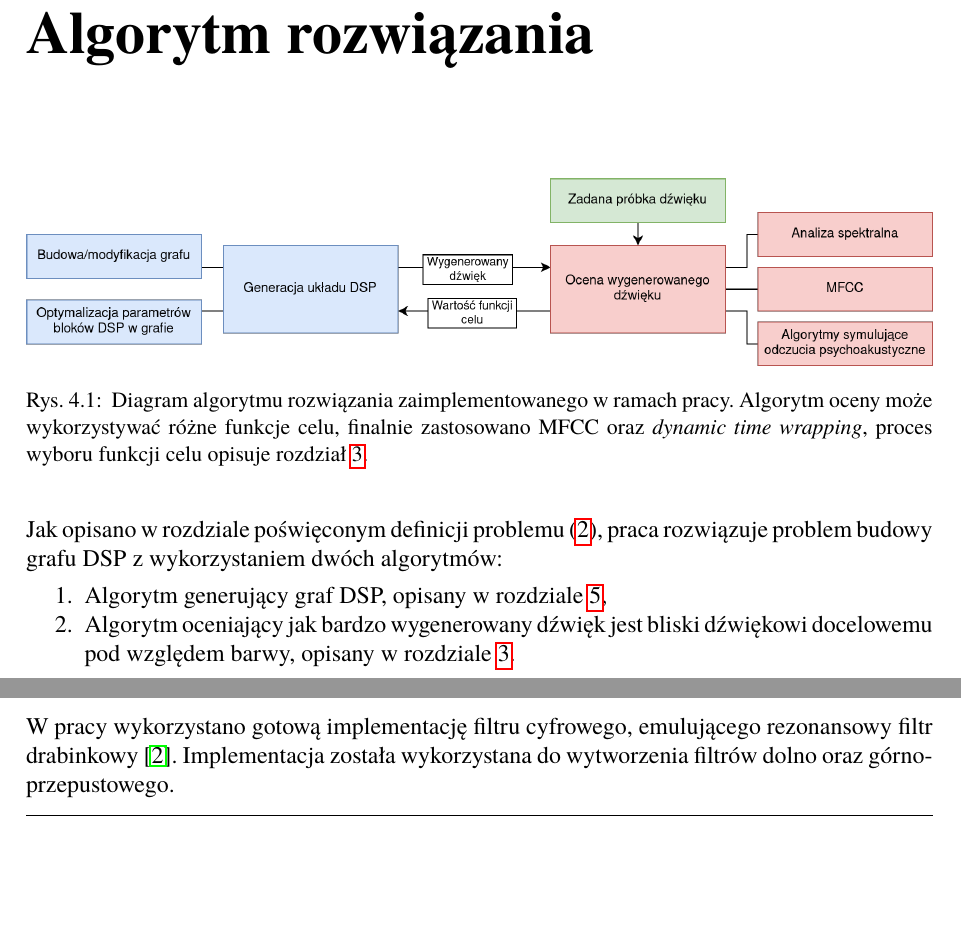
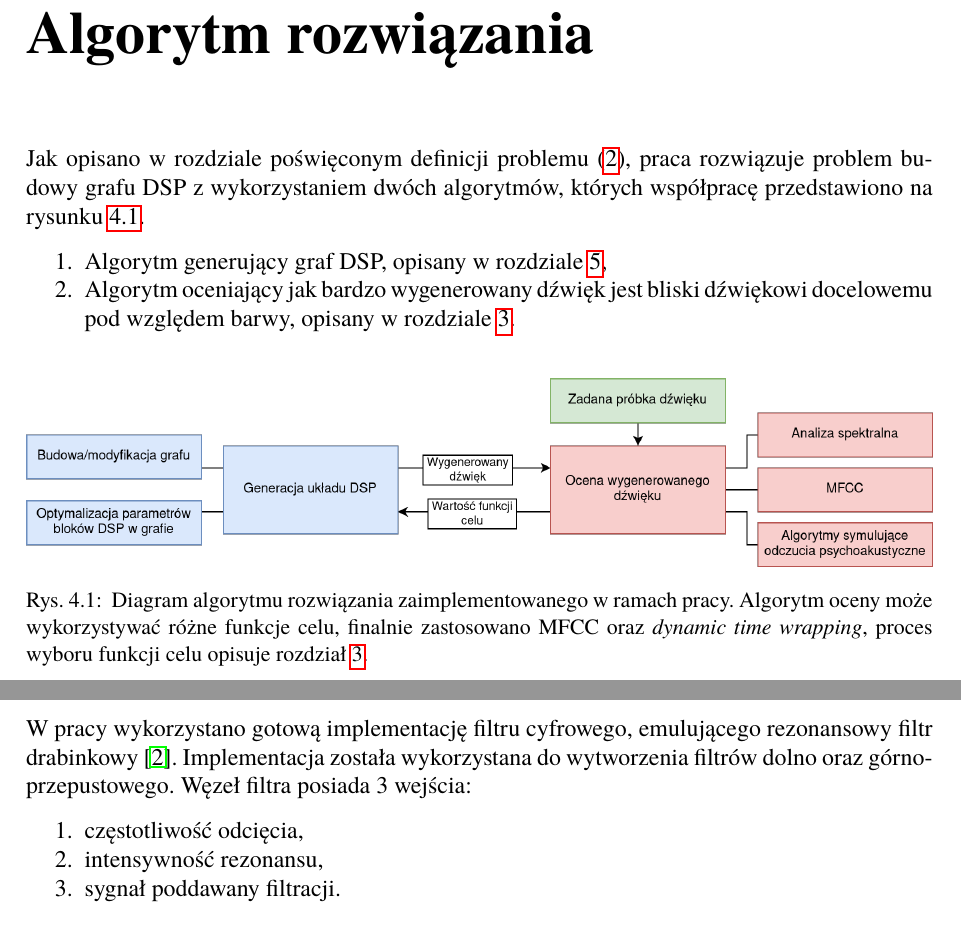
Before and after one commit to Wint3rmute/luthier, a LaTeX thesis (latex/Dyplom.tex, which reads latex/rozdzial04.tex): two parts of pages 29 and 32 of 55 before the commit and two parts of pages 29 and 33 of 55 after it, joined at a grey line, cut so that both start at the same text, the shorter picture padded with empty space. Compiled offline with pdfLaTeX.

Commit message:
Easy fixes for chapter 4

```diff
--- a/latex/rozdzial04.tex
+++ b/latex/rozdzial04.tex
@@ -1,4 +1,14 @@
 \chapter{Algorytm rozwiązania}\label{chap:solution_algorithm}
+
+Jak opisano w rozdziale poświęconym definicji problemu~(\ref{chap:problem_definition}), praca
+rozwiązuje problem budowy grafu DSP z wykorzystaniem dwóch algorytmów, których współpracę przedstawiono na
+rysunku~\ref{fig:solution_algorithm_diagram}.
+
+\begin{enumerate}
+  \item Algorytm generujący graf DSP, opisany w rozdziale~\ref{dsp_graph_chapter},
+  \item Algorytm oceniający jak bardzo wygenerowany dźwięk jest bliski dźwiękowi docelowemu pod względem barwy,
+    opisany w rozdziale~\ref{target_function_chapter}.
+\end{enumerate}
 
 \begin{figure}[H]
     \centering
@@ -10,14 +20,6 @@
       proces wyboru funkcji celu opisuje rozdział~\ref{target_function_chapter}.
     }\label{fig:solution_algorithm_diagram}
 \end{figure}
-
-Jak opisano w rozdziale poświęconym definicji problemu~(\ref{chap:problem_definition}), praca
-rozwiązuje problem budowy grafu DSP z wykorzystaniem dwóch algorytmów:
-\begin{enumerate}
-  \item Algorytm generujący graf DSP, opisany w rozdziale~\ref{dsp_graph_chapter},
-  \item Algorytm oceniający jak bardzo wygenerowany dźwięk jest bliski dźwiękowi docelowemu pod względem barwy,
-    opisany w rozdziale~\ref{target_function_chapter}.
-\end{enumerate}
 
 Praca wykorzystuje algorytm genetyczny, w którym genotyp odpowiada za
 strukturę grafu~\ref{fig:example_generated_graph} oraz wartości
@@ -168,8 +170,17 @@ za pomocą algorytmu \textit{Karplus-Strong}.
 \section{Wybór filtrów}\label{sec:filters_selection_graph_structure}
 
 W pracy wykorzystano gotową implementację filtru cyfrowego, emulującego
-rezonansowy filtr drabinkowy~\cite{ladder_filter_rust}.
-Implementacja została wykorzystana do wytworzenia filtrów dolno oraz górnoprzepustowego.
+rezonansowy filtr drabinkowy~\cite{ladder_filter_rust}. Implementacja została
+wykorzystana do wytworzenia filtrów dolno oraz górnoprzepustowego.
+Węzeł filtra posiada 3 wejścia:
+
+\begin{enumerate}
+  \item częstotliwość odcięcia,
+  \item intensywność rezonansu,
+  \item sygnał poddawany filtracji.
+\end{enumerate}
+
+
 
 \section{Wybór efektów}
 
```
Also changed, not shown: README.md.
